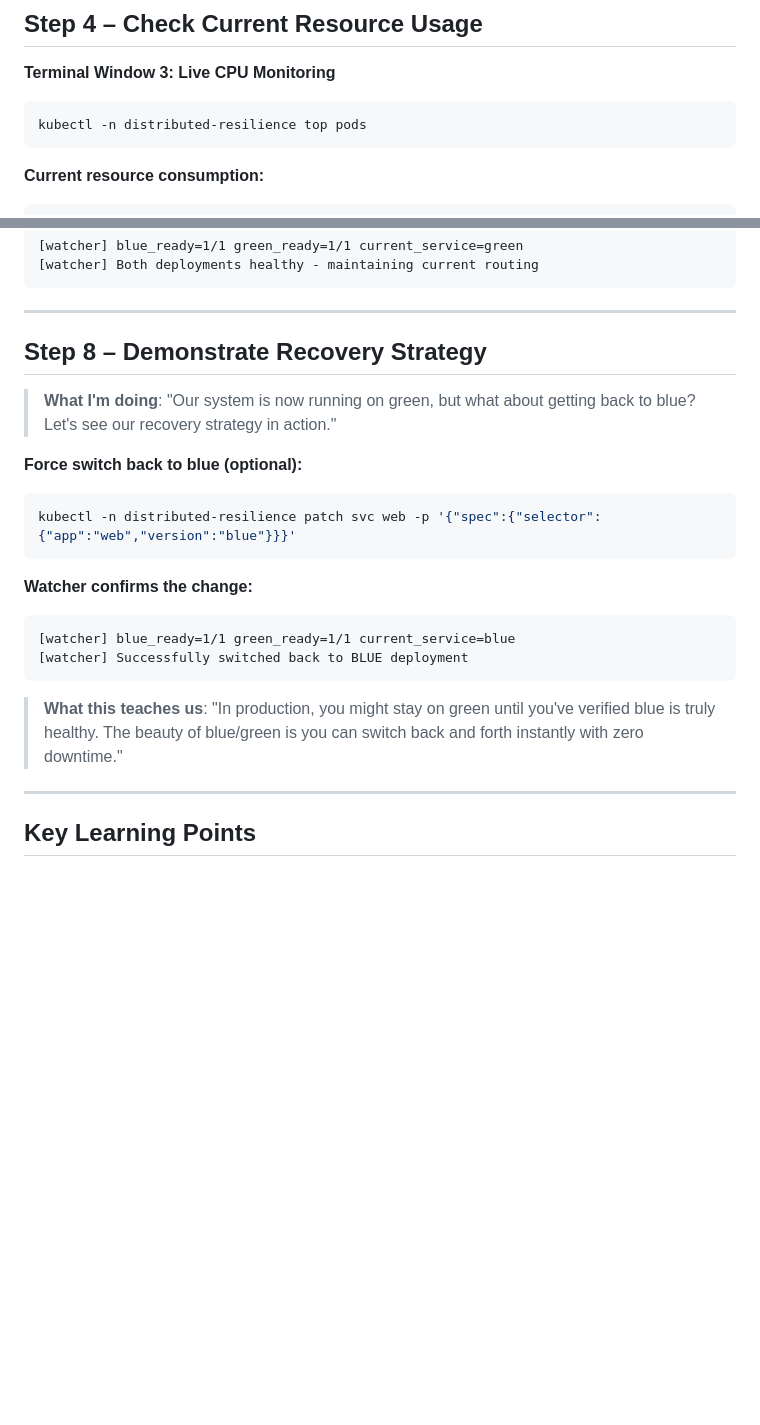
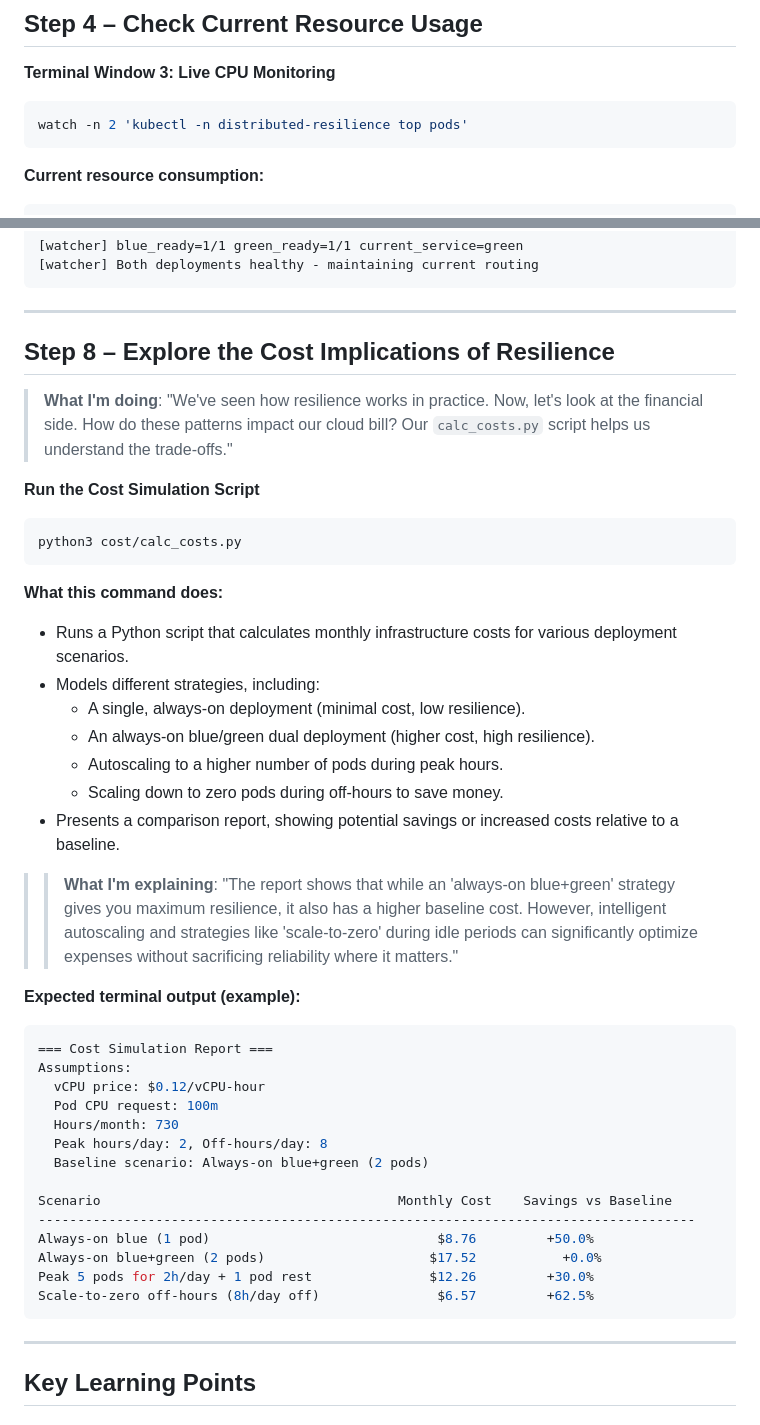
Before and after one commit to rsergio07/distributed-resilience-demo, a Markdown page: RUNBOOK_FAILOVER.md, 2 parts joined by grey strips. Drawn GitHub-style; blank space fills up the shorter version.

````diff
--- a/RUNBOOK_FAILOVER.md
+++ b/RUNBOOK_FAILOVER.md
@@ -104,7 +104,7 @@ web-green   Deployment/web-green  1%/50%      1         5         1       1m
 
 **Terminal Window 3: Live CPU Monitoring**
 ```bash
-kubectl -n distributed-resilience top pods
+watch -n 2 'kubectl -n distributed-resilience top pods'
 ```
 
 **Current resource consumption:**
@@ -233,22 +233,45 @@ You'll see the green version of the app serving traffic while blue recovers.
 
 ---
 
-## Step 8 – Demonstrate Recovery Strategy
+## Step 8 – Explore the Cost Implications of Resilience
 
-> **What I'm doing**: "Our system is now running on green, but what about getting back to blue? Let's see our recovery strategy in action."
+> **What I'm doing**: "We've seen how resilience works in practice. Now, let's look at the financial side. How do these patterns impact our cloud bill? Our `calc_costs.py` script helps us understand the trade-offs."
 
-**Force switch back to blue (optional):**
+**Run the Cost Simulation Script**
 ```bash
-kubectl -n distributed-resilience patch svc web -p '{"spec":{"selector":{"app":"web","version":"blue"}}}'
+python3 cost/calc_costs.py
 ```
 
-**Watcher confirms the change:**
+**What this command does:**
+
+  - Runs a Python script that calculates monthly infrastructure costs for various deployment scenarios.
+  - Models different strategies, including:
+      - A single, always-on deployment (minimal cost, low resilience).
+      - An always-on blue/green dual deployment (higher cost, high resilience).
+      - Autoscaling to a higher number of pods during peak hours.
+      - Scaling down to zero pods during off-hours to save money.
+  - Presents a comparison report, showing potential savings or increased costs relative to a baseline.
+
+> > **What I'm explaining**: "The report shows that while an 'always-on blue+green' strategy gives you maximum resilience, it also has a higher baseline cost. However, intelligent autoscaling and strategies like 'scale-to-zero' during idle periods can significantly optimize expenses without sacrificing reliability where it matters."
+
+**Expected terminal output (example):**
+
+```bash
+=== Cost Simulation Report ===
+Assumptions:
+  vCPU price: $0.12/vCPU-hour
+  Pod CPU request: 100m
+  Hours/month: 730
+  Peak hours/day: 2, Off-hours/day: 8
+  Baseline scenario: Always-on blue+green (2 pods)
+
+Scenario                                      Monthly Cost    Savings vs Baseline
+------------------------------------------------------------------------------------
+Always-on blue (1 pod)                             $8.76         +50.0%
+Always-on blue+green (2 pods)                     $17.52           +0.0%
+Peak 5 pods for 2h/day + 1 pod rest               $12.26         +30.0%
+Scale-to-zero off-hours (8h/day off)               $6.57         +62.5%
 ```
-[watcher] blue_ready=1/1 green_ready=1/1 current_service=blue
-[watcher] Successfully switched back to BLUE deployment
-```
-
-> **What this teaches us**: "In production, you might stay on green until you've verified blue is truly healthy. The beauty of blue/green is you can switch back and forth instantly with zero downtime."
 
 ---
 
````
